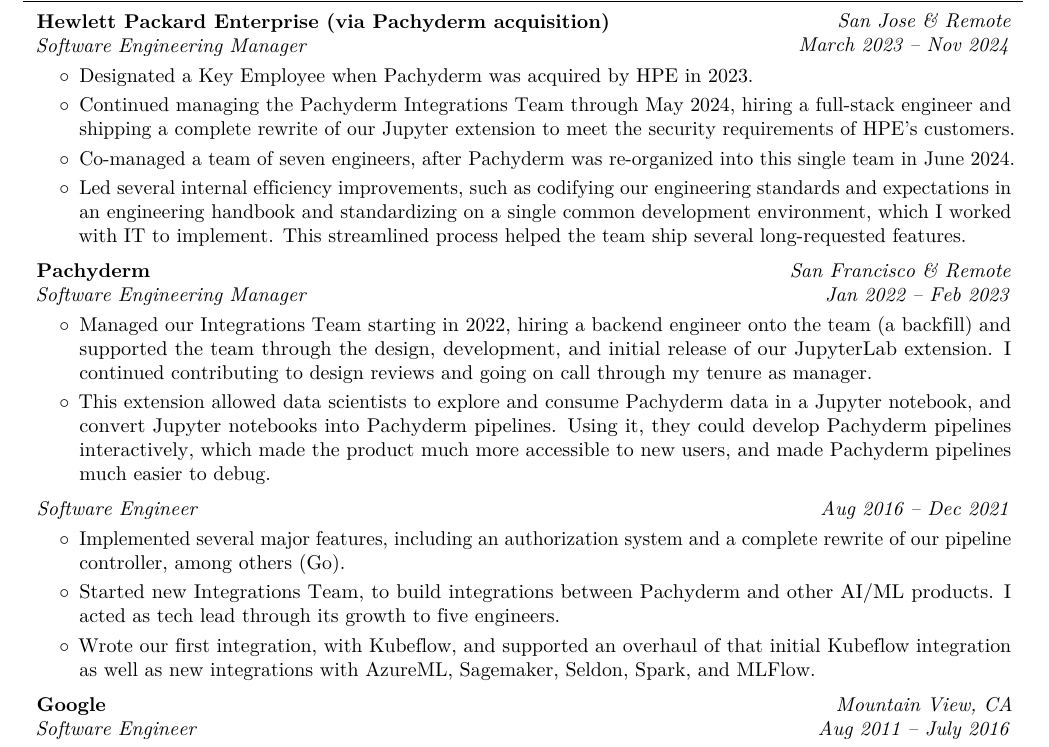
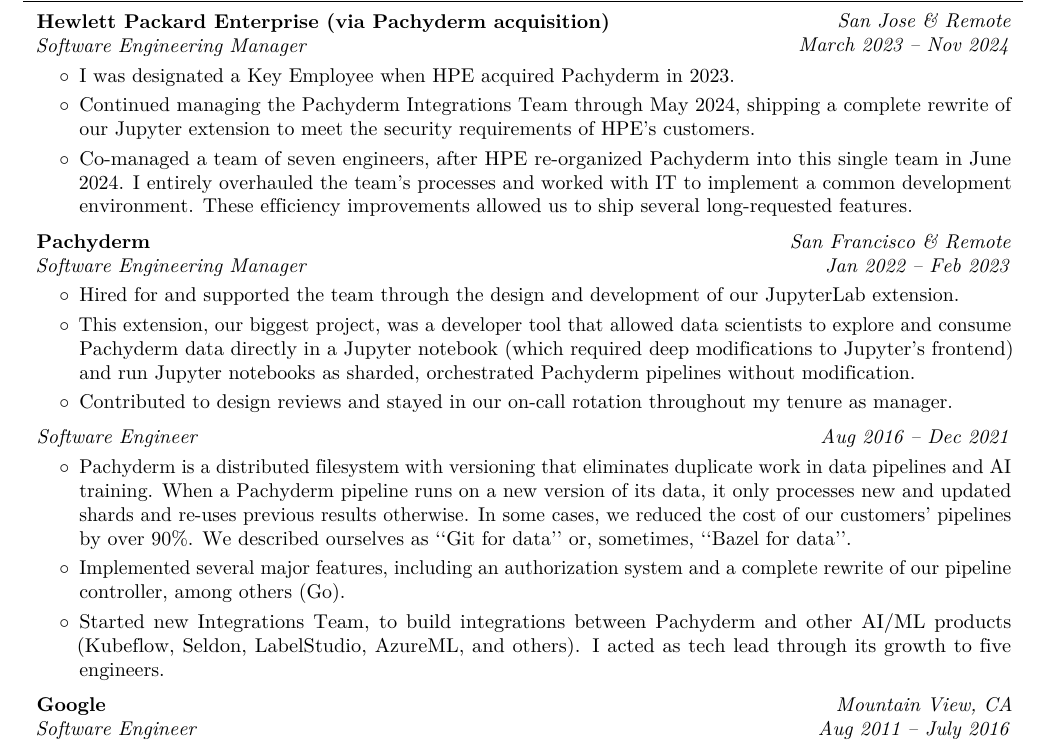
Before and after one commit to msteffen/cv, a LaTeX CV (cv.tex): part of the page, cut so that both start at the same text. Compiled offline with pdfLaTeX.

Commit message:
Shorten & tighten experience sections.
- Don't explicitly enumerate every engineer hired
- Remove passive voice
- Make verb tense more consistent

```diff
--- a/cv.tex
+++ b/cv.tex
@@ -78,10 +78,9 @@
 
 \begin{onecolentry}
     \begin{highlights}
-        \item Designated a Key Employee when Pachyderm was acquired by HPE in 2023.
-        \item Continued managing the Pachyderm Integrations Team through May 2024, hiring a full-stack engineer and shipping a complete rewrite of our Jupyter extension to meet the security requirements of HPE's customers.
-        \item Co-managed a team of seven engineers, after Pachyderm was re-organized into this single team in June 2024.
-        \item Led several internal efficiency improvements, such as codifying our engineering standards and expectations in an engineering handbook and standardizing on a single common development environment, which I worked with IT to implement. This streamlined process helped the team ship several long-requested features.
+        \item I was designated a Key Employee when HPE acquired Pachyderm in 2023.
+        \item Continued managing the Pachyderm Integrations Team through May 2024, shipping a complete rewrite of our Jupyter extension to meet the security requirements of HPE's customers.
+        \item Co-managed a team of seven engineers, after HPE re-organized Pachyderm into this single team in June 2024. I entirely overhauled the team's processes and worked with IT to implement a common development environment. These efficiency improvements allowed us to ship several long-requested features.
     \end{highlights}
 \end{onecolentry}
 
@@ -131,8 +130,9 @@
 
 \begin{onecolentry}
     \begin{highlights}
-        \item Managed our Integrations Team starting in 2022, hiring a backend engineer onto the team (a backfill) and supported the team through the design, development, and initial release of our JupyterLab extension. I continued contributing to design reviews and going on call through my tenure as manager.
-        \item This extension allowed data scientists to explore and consume Pachyderm data in a Jupyter notebook, and convert Jupyter notebooks into Pachyderm pipelines. Using it, they could develop Pachyderm pipelines interactively, which made the product much more accessible to new users, and made Pachyderm pipelines much easier to debug.
+        \item Hired for and supported the team through the design and development of our JupyterLab extension.
+        \item This extension, our biggest project, was a developer tool that allowed data scientists to explore and consume Pachyderm data directly in a Jupyter notebook (which required deep modifications to Jupyter's frontend) and run Jupyter notebooks as sharded, orchestrated Pachyderm pipelines without modification.
+        \item Contributed to design reviews and stayed in our on-call rotation throughout my tenure as manager.
     \end{highlights}
 \end{onecolentry}
 
@@ -148,9 +148,9 @@
 
 \begin{onecolentry}
     \begin{highlights}
+        \item Pachyderm is a distributed filesystem with versioning that eliminates duplicate work in data pipelines and AI training. When a Pachyderm pipeline runs on a new version of its data, it only processes new and updated shards and re-uses previous results otherwise. In some cases, we reduced the cost of our customers' pipelines by over 90\%. We described ourselves as ``Git for data'' or, sometimes, ``Bazel for data''.
         \item Implemented several major features, including an authorization system and a complete rewrite of our pipeline controller, among others (Go).
-        \item Started new Integrations Team, to build integrations between Pachyderm and other AI/ML products. I acted as tech lead through its growth to five engineers.
-        \item Wrote our first integration, with Kubeflow, and supported an overhaul of that initial Kubeflow integration as well as new integrations with AzureML, Sagemaker, Seldon, Spark, and MLFlow.
+        \item Started new Integrations Team, to build integrations between Pachyderm and other AI/ML products (Kubeflow, Seldon, LabelStudio, AzureML, and others). I acted as tech lead through its growth to five engineers.
     \end{highlights}
   \end{onecolentry}
 
```
